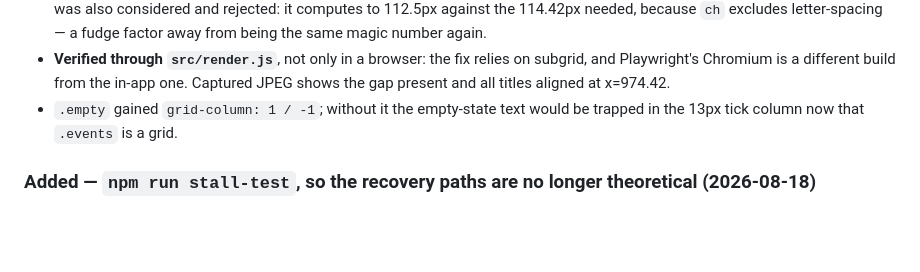
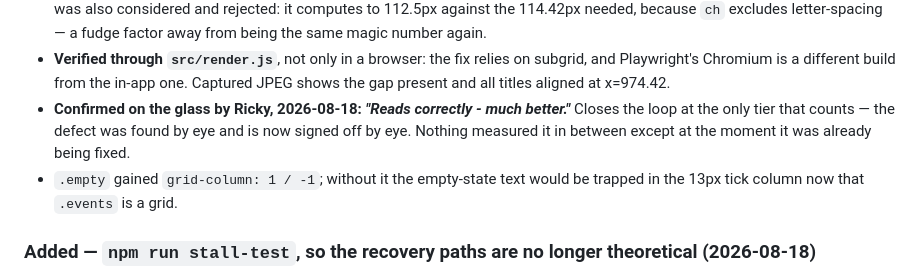
Before and after one commit to rcadden/peripheral, a Markdown page: CHANGELOG.md, the part around the change. Drawn GitHub-style; blank space fills up the shorter version.

Commit message:
docs(changelog): record Ricky's glass sign-off on the time-column fix
"Reads correctly - much better." Closes the loop at the only tier that counts:
the defect was found by eye and is now signed off by eye.

Co-Authored-By: Claude Opus 5 <noreply@anthropic.com>

```diff
--- a/CHANGELOG.md
+++ b/CHANGELOG.md
@@ -576,6 +576,10 @@ pushes a frame to real glass.
 - **Verified through `src/render.js`**, not only in a browser: the fix relies on
   subgrid, and Playwright's Chromium is a different build from the in-app one.
   Captured JPEG shows the gap present and all titles aligned at x=974.42.
+- **Confirmed on the glass by Ricky, 2026-08-18: *"Reads correctly - much
+  better."*** Closes the loop at the only tier that counts — the defect was
+  found by eye and is now signed off by eye. Nothing measured it in between
+  except at the moment it was already being fixed.
 - `.empty` gained `grid-column: 1 / -1`; without it the empty-state text would
   be trapped in the 13px tick column now that `.events` is a grid.
 
```
